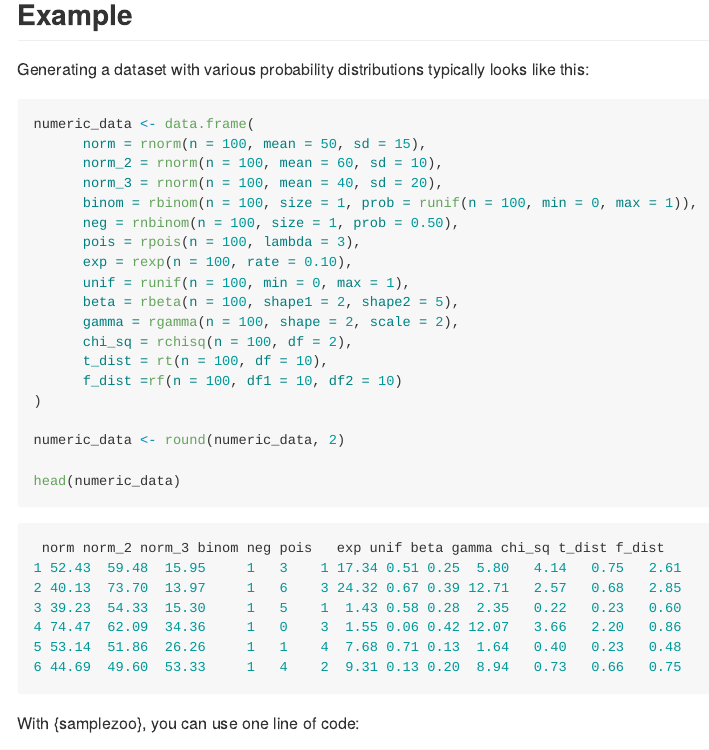
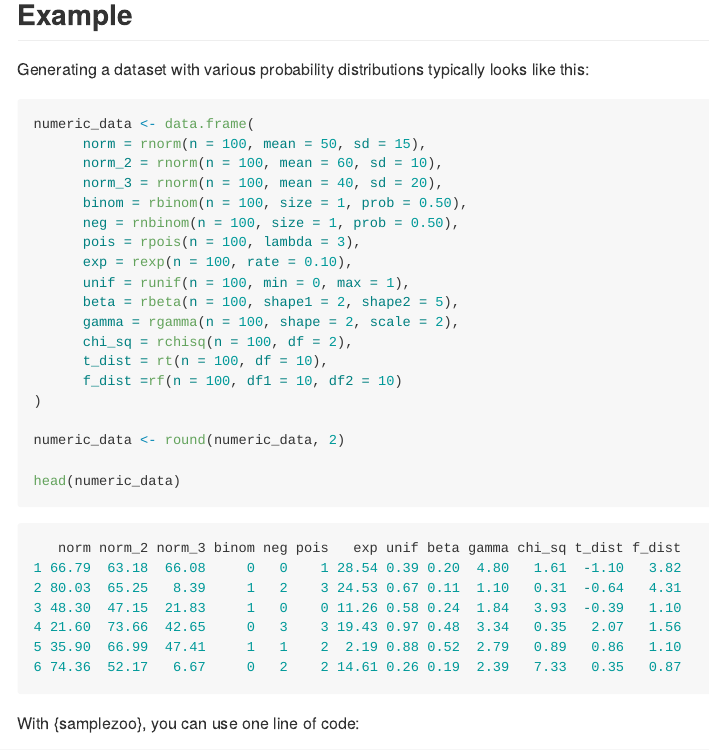
Before and after one commit to nvietto/samplezoo, an R Markdown document (README.Rmd): the page in a window 1100 px wide, from 520 px down. The pictures show the output file README.md that the author committed with the source, drawn offline in the style of GitHub; badge pictures from the web are left out.

Commit message:
simplified readme example

````diff
--- a/README.Rmd
+++ b/README.Rmd
@@ -48,7 +48,7 @@ numeric_data <- data.frame(
       norm = rnorm(n = 100, mean = 50, sd = 15),
       norm_2 = rnorm(n = 100, mean = 60, sd = 10),
       norm_3 = rnorm(n = 100, mean = 40, sd = 20),
-      binom = rbinom(n = 100, size = 1, prob = runif(n = 100, min = 0, max = 1)),
+      binom = rbinom(n = 100, size = 1, prob = 0.50),
       neg = rnbinom(n = 100, size = 1, prob = 0.50),
       pois = rpois(n = 100, lambda = 3),
       exp = rexp(n = 100, rate = 0.10),
@@ -66,13 +66,13 @@ head(numeric_data)
 ```
 
 ```r
- norm norm_2 norm_3 binom neg pois   exp unif beta gamma chi_sq t_dist f_dist
-1 52.43  59.48  15.95     1   3    1 17.34 0.51 0.25  5.80   4.14   0.75   2.61
-2 40.13  73.70  13.97     1   6    3 24.32 0.67 0.39 12.71   2.57   0.68   2.85
-3 39.23  54.33  15.30     1   5    1  1.43 0.58 0.28  2.35   0.22   0.23   0.60
-4 74.47  62.09  34.36     1   0    3  1.55 0.06 0.42 12.07   3.66   2.20   0.86
-5 53.14  51.86  26.26     1   1    4  7.68 0.71 0.13  1.64   0.40   0.23   0.48
-6 44.69  49.60  53.33     1   4    2  9.31 0.13 0.20  8.94   0.73   0.66   0.75
+   norm norm_2 norm_3 binom neg pois   exp unif beta gamma chi_sq t_dist f_dist
+1 66.79  63.18  66.08     0   0    1 28.54 0.39 0.20  4.80   1.61  -1.10   3.82
+2 80.03  65.25   8.39     1   2    3 24.53 0.67 0.11  1.10   0.31  -0.64   4.31
+3 48.30  47.15  21.83     1   0    0 11.26 0.58 0.24  1.84   3.93  -0.39   1.10
+4 21.60  73.66  42.65     0   3    3 19.43 0.97 0.48  3.34   0.35   2.07   1.56
+5 35.90  66.99  47.41     1   1    2  2.19 0.88 0.52  2.79   0.89   0.86   1.10
+6 74.36  52.17   6.67     0   2    2 14.61 0.26 0.19  2.39   7.33   0.35   0.87
 ```
 
 
````
Also changed, not shown: README.md.
